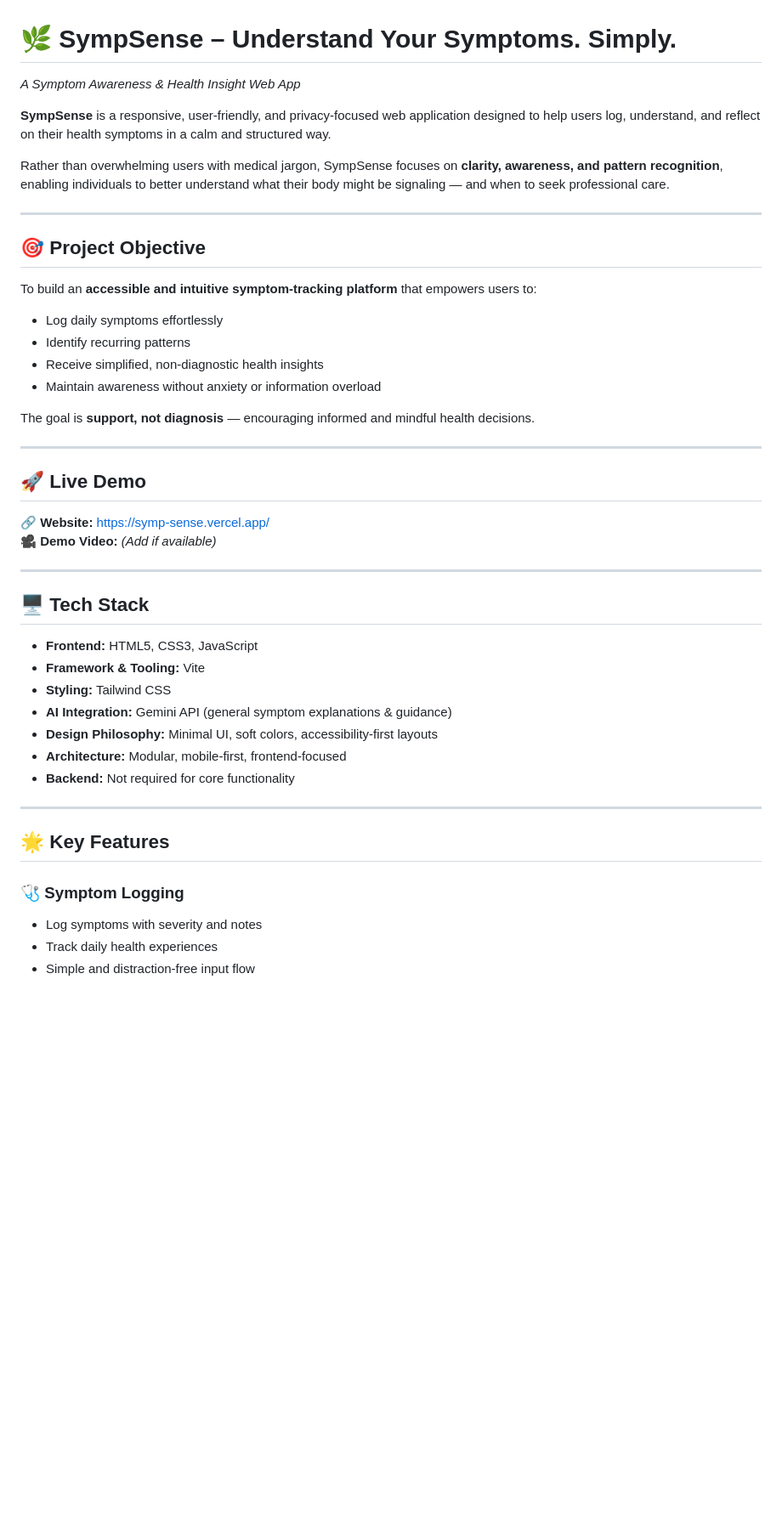
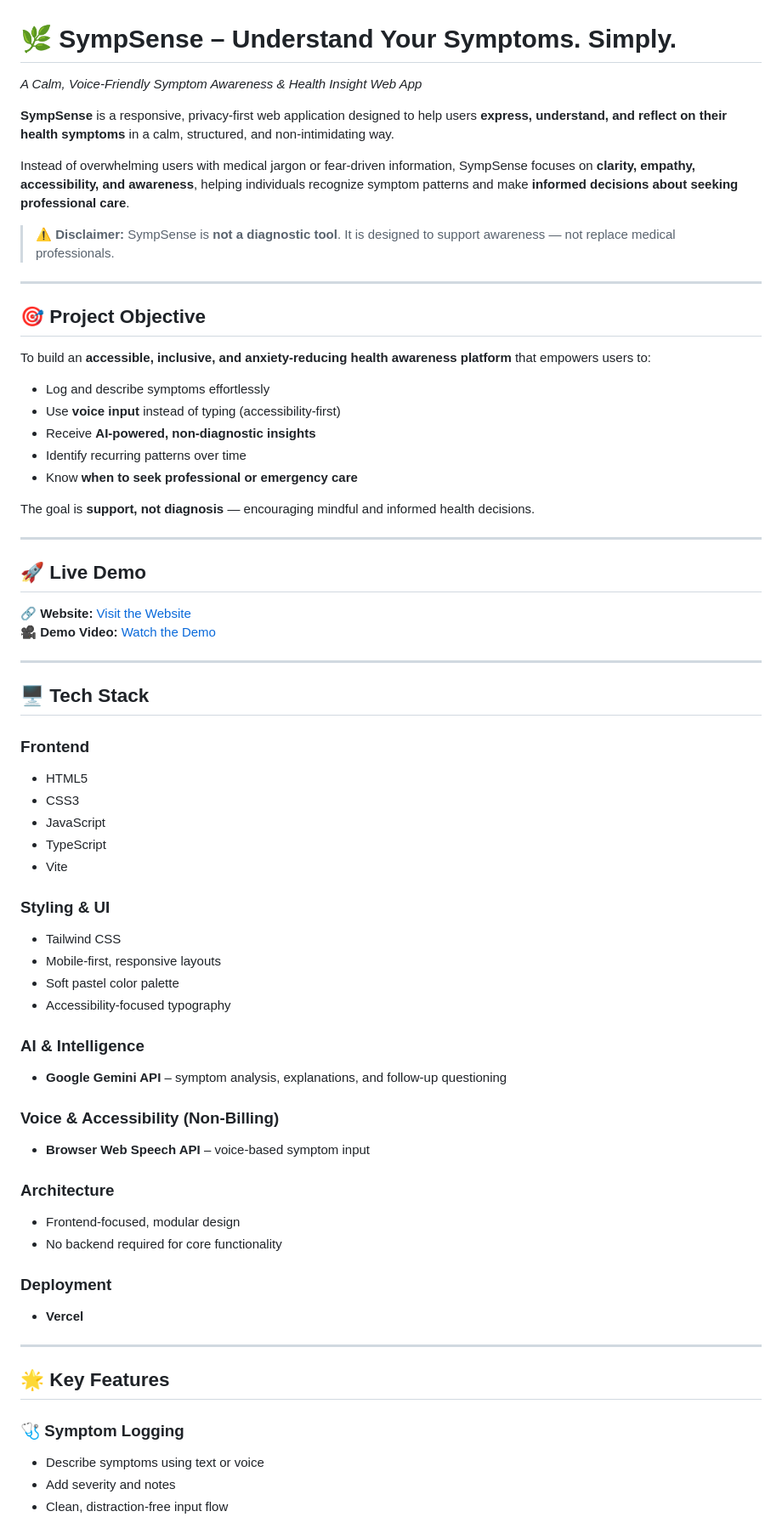
Before and after one commit to Aadya2901/symp-sense, a Markdown page: README.md, the part around one of its changes. Shown at 85% size. Rendered like a GitHub page; blank space fills up the shorter version.

```diff
--- a/README.md
+++ b/README.md
@@ -1,48 +1,69 @@
 # 🌿 SympSense – Understand Your Symptoms. Simply.
-*A Symptom Awareness & Health Insight Web App*
+*A Calm, Voice-Friendly Symptom Awareness & Health Insight Web App*
 
-**SympSense** is a responsive, user-friendly, and privacy-focused web application designed to help users log, understand, and reflect on their health symptoms in a calm and structured way.
+**SympSense** is a responsive, privacy-first web application designed to help users **express, understand, and reflect on their health symptoms** in a calm, structured, and non-intimidating way.
 
-Rather than overwhelming users with medical jargon, SympSense focuses on **clarity, awareness, and pattern recognition**, enabling individuals to better understand what their body might be signaling — and when to seek professional care.
+Instead of overwhelming users with medical jargon or fear-driven information, SympSense focuses on **clarity, empathy, accessibility, and awareness**, helping individuals recognize symptom patterns and make **informed decisions about seeking professional care**.
+
+> ⚠️ **Disclaimer:** SympSense is **not a diagnostic tool**. It is designed to support awareness — not replace medical professionals.
 
 ---
 
 ## 🎯 Project Objective
 
-To build an **accessible and intuitive symptom-tracking platform** that empowers users to:
+To build an **accessible, inclusive, and anxiety-reducing health awareness platform** that empowers users to:
 
-- Log daily symptoms effortlessly
-- Identify recurring patterns
-- Receive simplified, non-diagnostic health insights
-- Maintain awareness without anxiety or information overload
+- Log and describe symptoms effortlessly
+- Use **voice input** instead of typing (accessibility-first)
+- Receive **AI-powered, non-diagnostic insights**
+- Identify recurring patterns over time
+- Know **when to seek professional or emergency care**
 
-The goal is **support, not diagnosis** — encouraging informed and mindful health decisions.
+The goal is **support, not diagnosis** — encouraging mindful and informed health decisions.
 
 ---
 
 ## 🚀 Live Demo
 
-🔗 **Website:** https://symp-sense.vercel.app/
-🎥 **Demo Video:** *(Add if available)*
+🔗 **Website:** [Visit the Website](https://symp-sense-lavender.vercel.app/)
+🎥 **Demo Video:** [Watch the Demo](https://youtu.be/BFEh0pCL7rs?si=SeuefI7kABfxo0t2)
 
 ---
 
 ## 🖥️ Tech Stack
 
-- **Frontend:** HTML5, CSS3, JavaScript
-- **Framework & Tooling:** Vite
-- **Styling:** Tailwind CSS
-- **AI Integration:** Gemini API (general symptom explanations & guidance)
-- **Design Philosophy:** Minimal UI, soft colors, accessibility-first layouts
-- **Architecture:** Modular, mobile-first, frontend-focused
-- **Backend:** Not required for core functionality
+### Frontend
+- HTML5
+- CSS3
+- JavaScript
+- TypeScript
+- Vite
+
+### Styling & UI
+- Tailwind CSS
+- Mobile-first, responsive layouts
+- Soft pastel color palette
+- Accessibility-focused typography
+
+### AI & Intelligence
+- **Google Gemini API** – symptom analysis, explanations, and follow-up questioning
+
+### Voice & Accessibility (Non-Billing)
+- **Browser Web Speech API** – voice-based symptom input
+
+### Architecture
+- Frontend-focused, modular design
+- No backend required for core functionality
+
+### Deployment
+- **Vercel**
 
 ---
 
 ## 🌟 Key Features
 
 ### 🩺 Symptom Logging
-- Log symptoms with severity and notes
-- Track daily health experiences
-- Simple and distraction-free input flow
+- Describe symptoms using text or voice
+- Add severity and notes
+- Clean, distraction-free input flow
 
```
Also changed, not shown: other parts of README.md (+60 -18 lines).
